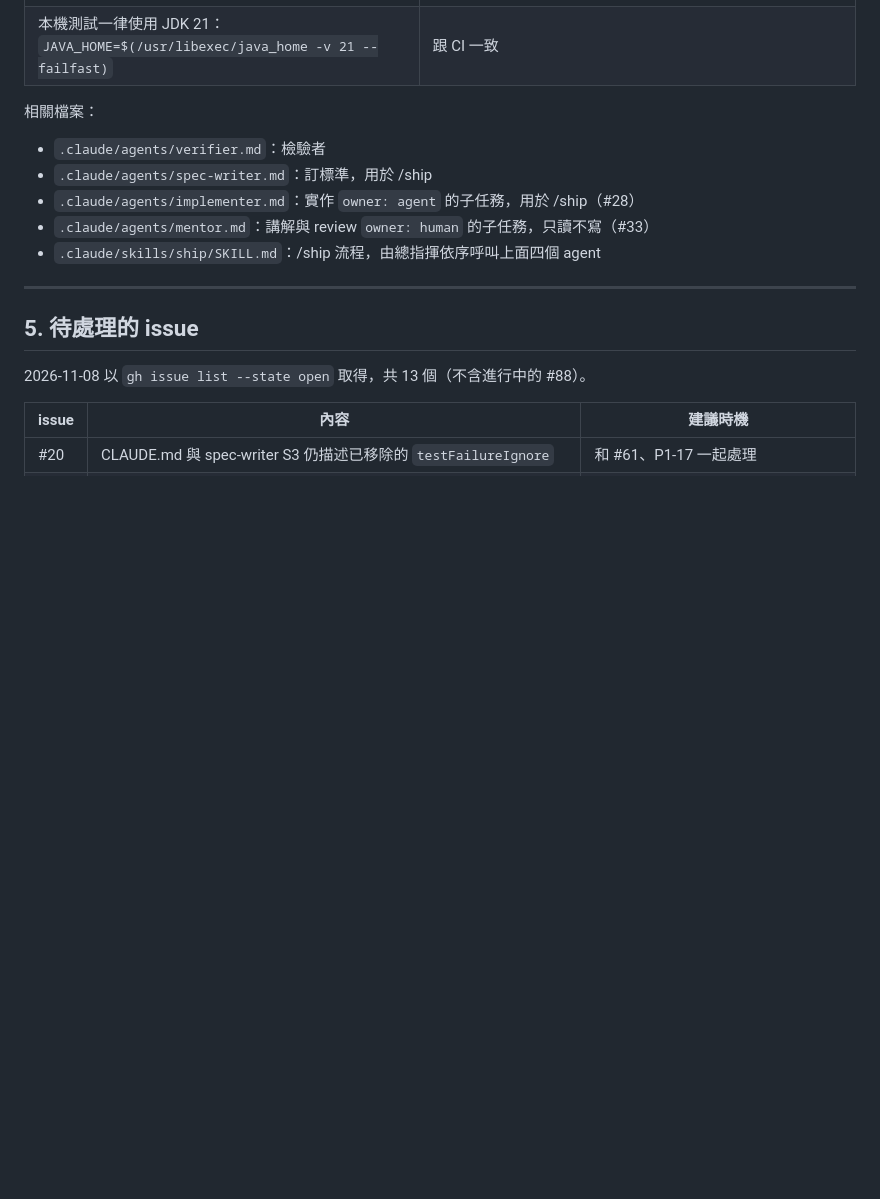
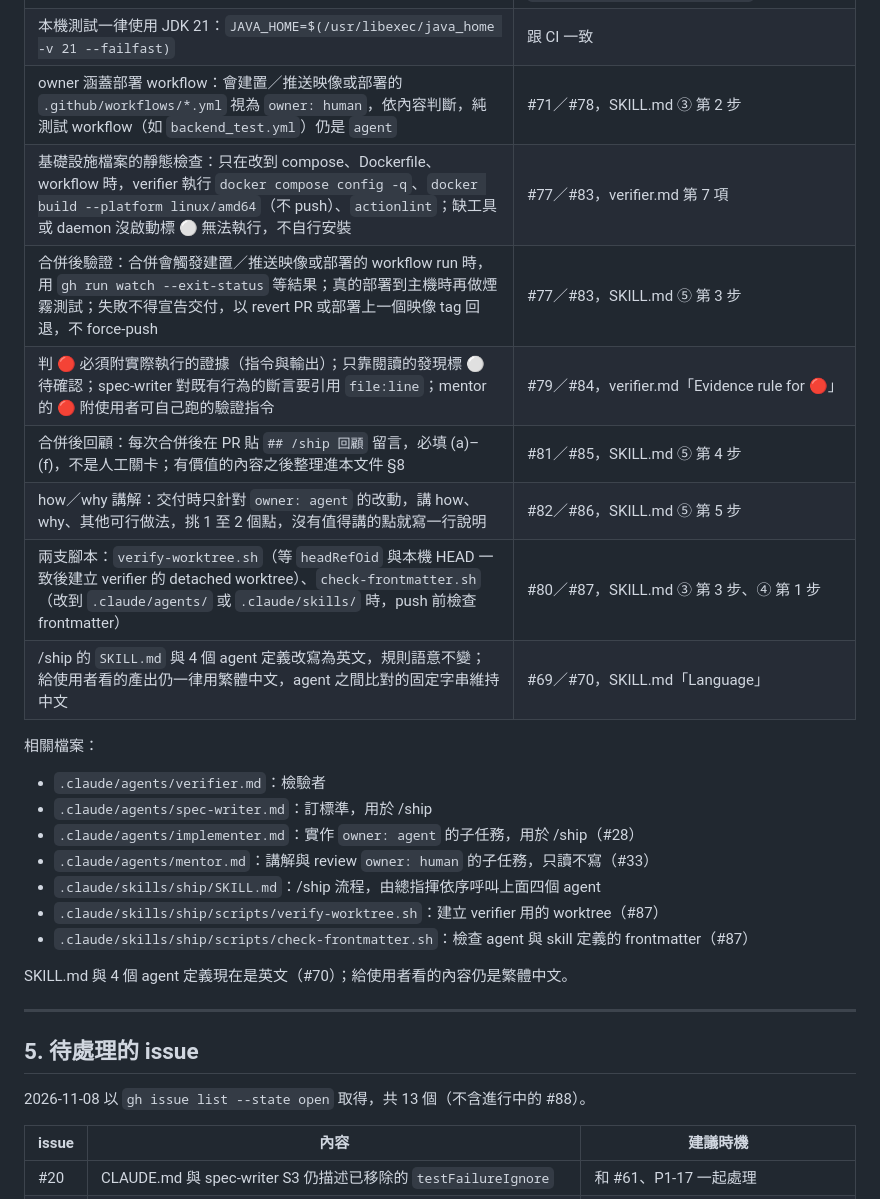
Before and after one commit to ruserxd/CodeManageSystem_ForNSTCproject, a Markdown page: docs/PROGRESS.md, the part around one of its changes. GitHub-like rendering; blank space fills up the shorter version.

Commit message:
docs(progress): §4 補 /ship 新規則，§8 補 2026-11-08 回顧與經驗（#88）
Co-Authored-By: Claude Sonnet 5.5 <noreply@anthropic.com>

```diff
--- a/docs/PROGRESS.md
+++ b/docs/PROGRESS.md
@@ -189,6 +189,14 @@ issue（為什麼要改、驗收條件）
 | /ship 唯一的人工關卡是 ② 的驗收標準核准 | 使用者決定，記在 issue #21 的設計決策留言（2026-11-04），寫在 `.claude/skills/ship/SKILL.md` ② |
 | verifier 判 PASS 且 CI 綠燈後，由總指揮直接合併 | 使用者 2026-11-03 授權，寫在 `.claude/skills/ship/SKILL.md` ⑤ |
 | 本機測試一律使用 JDK 21：`JAVA_HOME=$(/usr/libexec/java_home -v 21 --failfast)` | 跟 CI 一致 |
+| owner 涵蓋部署 workflow：會建置／推送映像或部署的 `.github/workflows/*.yml` 視為 `owner: human`，依內容判斷，純測試 workflow（如 `backend_test.yml`）仍是 `agent` | #71／#78，SKILL.md ③ 第 2 步 |
+| 基礎設施檔案的靜態檢查：只在改到 compose、Dockerfile、workflow 時，verifier 執行 `docker compose config -q`、`docker build --platform linux/amd64`（不 push）、`actionlint`；缺工具或 daemon 沒啟動標 ⚪ 無法執行，不自行安裝 | #77／#83，verifier.md 第 7 項 |
+| 合併後驗證：合併會觸發建置／推送映像或部署的 workflow run 時，用 `gh run watch --exit-status` 等結果；真的部署到主機時再做煙霧測試；失敗不得宣告交付，以 revert PR 或部署上一個映像 tag 回退，不 force-push | #77／#83，SKILL.md ⑤ 第 3 步 |
+| 判 🔴 必須附實際執行的證據（指令與輸出）；只靠閱讀的發現標 ⚪ 待確認；spec-writer 對既有行為的斷言要引用 `file:line`；mentor 的 🔴 附使用者可自己跑的驗證指令 | #79／#84，verifier.md「Evidence rule for 🔴」 |
+| 合併後回顧：每次合併後在 PR 貼 `## /ship 回顧` 留言，必填 (a)–(f)，不是人工關卡；有價值的內容之後整理進本文件 §8 | #81／#85，SKILL.md ⑤ 第 4 步 |
+| how／why 講解：交付時只針對 `owner: agent` 的改動，講 how、why、其他可行做法，挑 1 至 2 個點，沒有值得講的點就寫一行說明 | #82／#86，SKILL.md ⑤ 第 5 步 |
+| 兩支腳本：`verify-worktree.sh`（等 `headRefOid` 與本機 HEAD 一致後建立 verifier 的 detached worktree）、`check-frontmatter.sh`（改到 `.claude/agents/` 或 `.claude/skills/` 時，push 前檢查 frontmatter） | #80／#87，SKILL.md ③ 第 3 步、④ 第 1 步 |
+| /ship 的 `SKILL.md` 與 4 個 agent 定義改寫為英文，規則語意不變；給使用者看的產出仍一律用繁體中文，agent 之間比對的固定字串維持中文 | #69／#70，SKILL.md「Language」 |
 
 相關檔案：
 - `.claude/agents/verifier.md`：檢驗者
@@ -196,6 +204,10 @@ issue（為什麼要改、驗收條件）
 - `.claude/agents/implementer.md`：實作 `owner: agent` 的子任務，用於 /ship（#28）
 - `.claude/agents/mentor.md`：講解與 review `owner: human` 的子任務，只讀不寫（#33）
 - `.claude/skills/ship/SKILL.md`：/ship 流程，由總指揮依序呼叫上面四個 agent
+- `.claude/skills/ship/scripts/verify-worktree.sh`：建立 verifier 用的 worktree（#87）
+- `.claude/skills/ship/scripts/check-frontmatter.sh`：檢查 agent 與 skill 定義的 frontmatter（#87）
+
+SKILL.md 與 4 個 agent 定義現在是英文（#70）；給使用者看的內容仍是繁體中文。
 
 ---
 
```
Also changed, not shown: other parts of docs/PROGRESS.md (+9 -0 lines).
